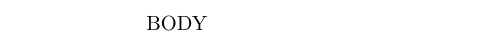
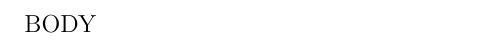
Before and after one commit to edumentab/rakudo-and-nqp-internals-course, a LaTeX problem sheet (src/template-exercises.tex): part of the page, cut so that both start at the same text. Compiled offline with pdfLaTeX.

Commit message:
upgrade exercises to 12pt

```diff
--- a/src/template-exercises.tex
+++ b/src/template-exercises.tex
@@ -1,5 +1,5 @@
-\documentclass{article}
-\hyphenation{change-application travel-agency}
+\documentclass[12pt]{article}
+\usepackage[margin=1.0in]{geometry}
 
 \begin{document}
 
```
